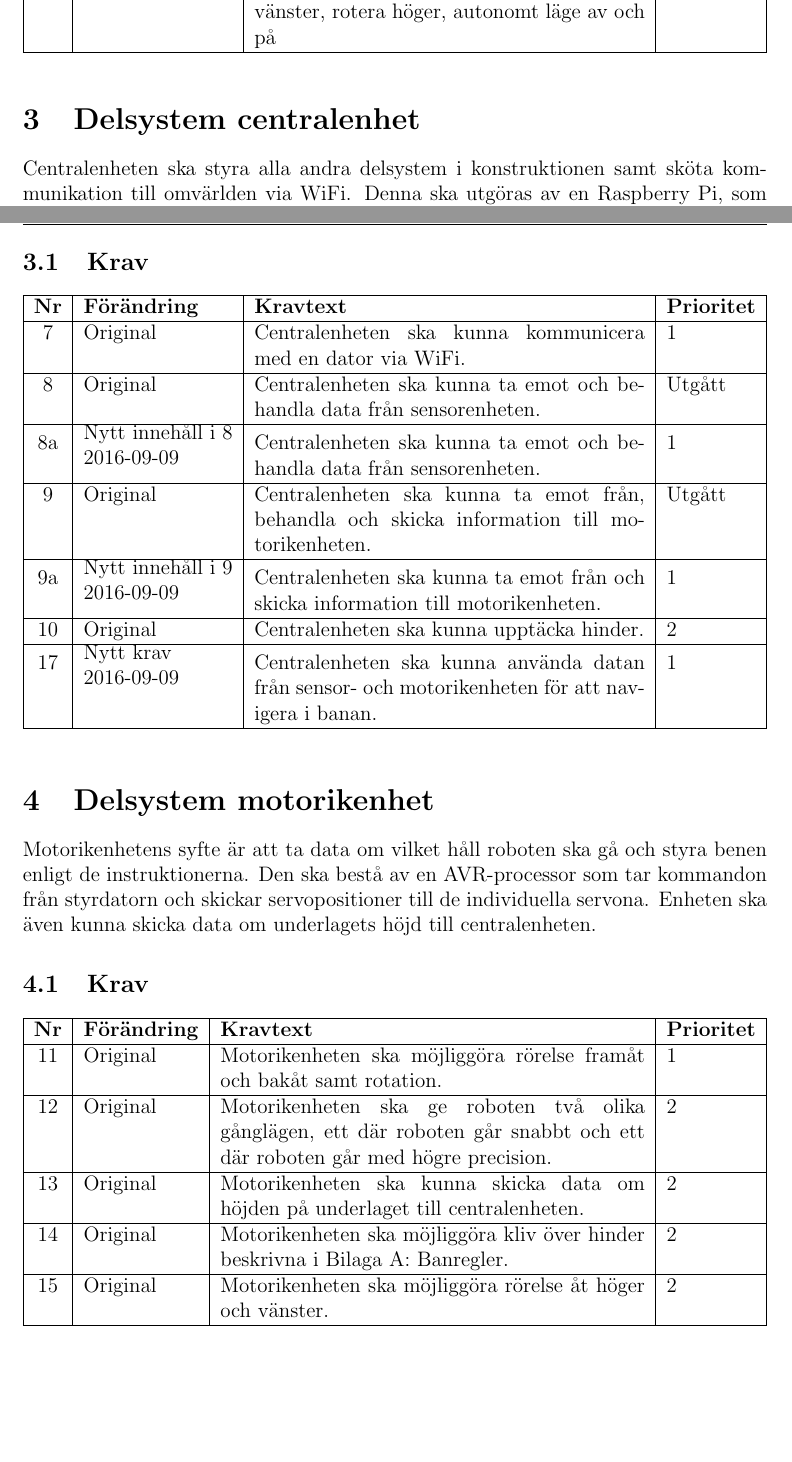
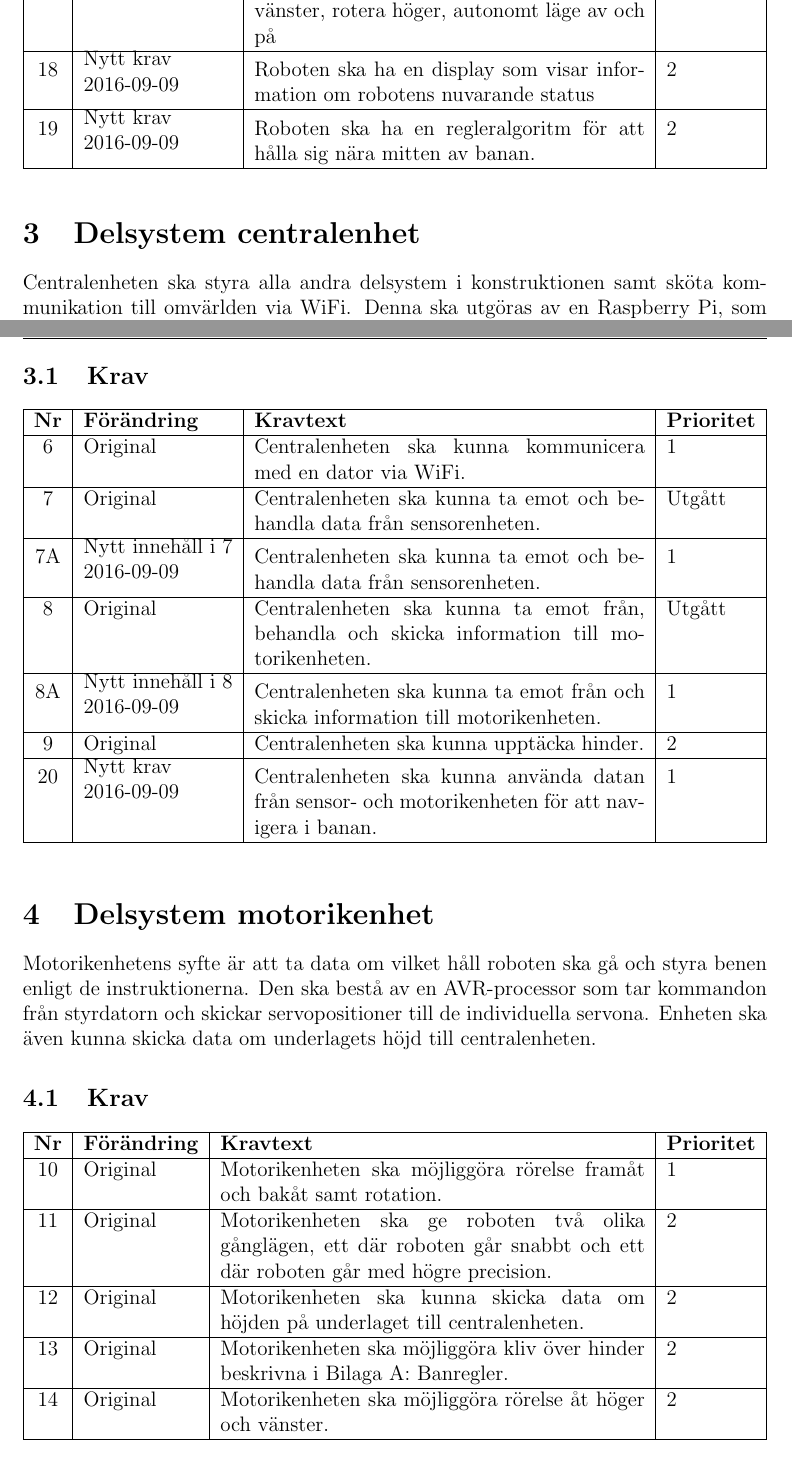
Before and after one commit to TheZoq2/LiTHe-Hex, a LaTeX document (documents/Kravspecifikation02/kravspec02.tex): two parts of pages 7 and 8 of 10, joined at a grey line, cut so that both start at the same text. Compiled offline with pdfLaTeX.

Commit message:
Add some new requirements

```diff
--- a/documents/Kravspecifikation02/kravspec02.tex
+++ b/documents/Kravspecifikation02/kravspec02.tex
@@ -222,10 +222,18 @@
 				\\ \hline
 
 			% needs a new number!
-			\nextReqNr & \newRequirement{2016-09-09} & Via WiFi ska roboten kunna reagera på förljande
+			\nextReqNrII & \newRequirement{2016-09-09} & Via WiFi ska roboten kunna reagera på förljande
 				kommandon: framåt, bakåt, stop, framåt vänster,
 				framåt höger, rotera vänster, rotera höger,
 				autonomt läge av och på & 1
+				\\ \hline
+
+			\nextReqNrII & \newRequirement{2016-09-09} & Roboten ska ha en display som visar information
+				om robotens nuvarande status & 2
+				\\ \hline
+
+			\nextReqNrII & \newRequirement{2016-09-09} & Roboten ska ha en regleralgoritm för att hålla sig
+				nära mitten av banan. & 2
 				\\ \hline
 		\end{tabularx}
 	\end{table}
@@ -256,14 +264,15 @@
 			\nextReqNr & Original & Centralenheten ska kunna ta emot och
 				behandla data från sensorenheten.& Utgått
 				\\ \hline
-			\arabic{reqNr}a & \newContent{2016-09-09} & Centralenheten ska kunna ta emot och
+			\arabic{reqNr}A & \newContent{2016-09-09} & Centralenheten ska kunna ta emot och
 				behandla data från sensorenheten.& 1
 				\\ \hline
 
 			\nextReqNr & Original & Centralenheten ska kunna ta emot från,
 				behandla och skicka information till motorikenheten. & Utgått
 				\\ \hline
-			\arabic{reqNr}a & \newContent{2016-09-09} & Centralenheten ska kunna ta emot från
+
+			\arabic{reqNr}A & \newContent{2016-09-09} & Centralenheten ska kunna ta emot från
 				 och skicka information till motorikenheten. & 1
 				\\ \hline
 
```
Lines whose indentation alone changed are shown as unchanged.
